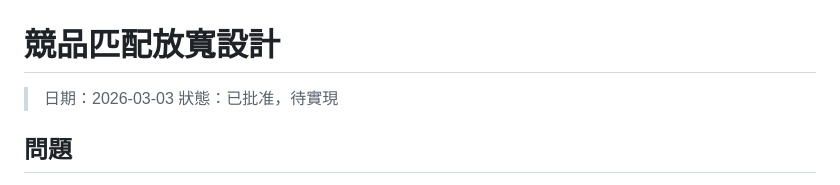
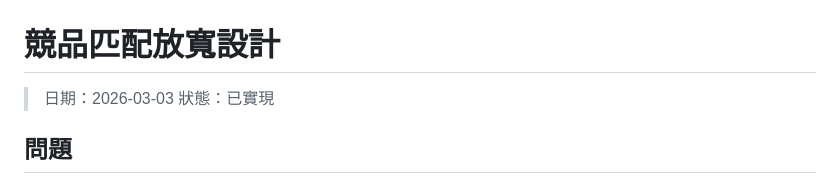
Before and after one commit to mance-cyber/GGJ_hktvmall_mms, a Markdown page: docs/plans/2026-03-03-competitor-matching-relaxation-design.md, the part around the change. Rendered like a GitHub page.

```diff
--- a/docs/plans/2026-03-03-competitor-matching-relaxation-design.md
+++ b/docs/plans/2026-03-03-competitor-matching-relaxation-design.md
@@ -1,7 +1,7 @@
 # 競品匹配放寬設計
 
 > 日期：2026-03-03
-> 狀態：已批准，待實現
+> 狀態：已實現
 
 ## 問題
 
```
Also changed, not shown: docs/plans/2026-03-03-competitor-matching-relaxation-plan.md (added, +408 -0 lines).
